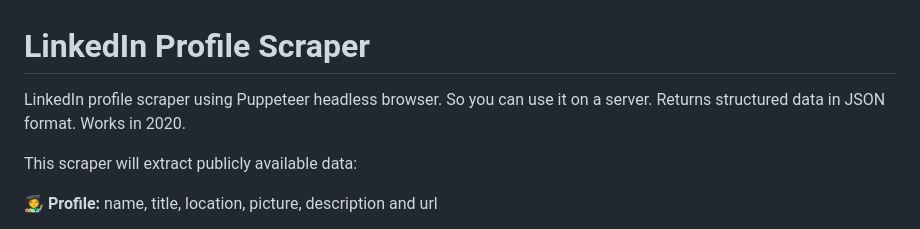
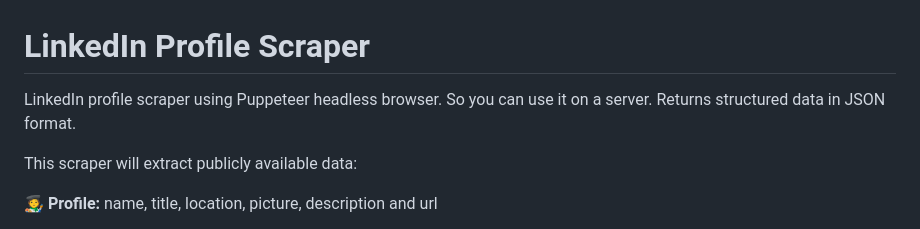
Before and after one commit to josephlimtech/linkedin-profile-scraper-api, a Markdown page: README.md, the part around the change. Rendered like a GitHub page.

```diff
--- a/README.md
+++ b/README.md
@@ -1,5 +1,5 @@
 # LinkedIn Profile Scraper
-LinkedIn profile scraper using Puppeteer headless browser. So you can use it on a server. Returns structured data in JSON format. Works in 2020.
+LinkedIn profile scraper using Puppeteer headless browser. So you can use it on a server. Returns structured data in JSON format.
 
 This scraper will extract publicly available data:
 
```
